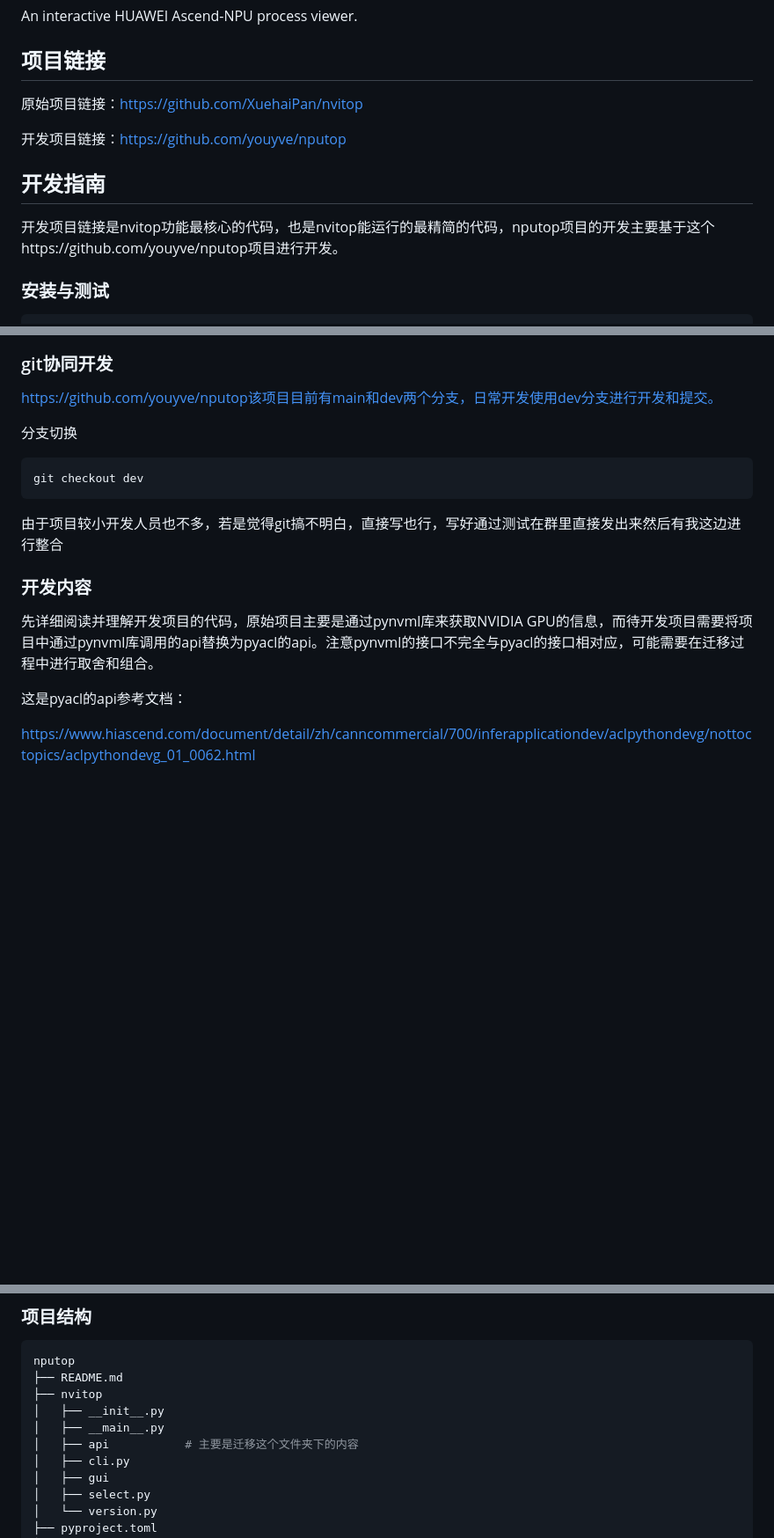
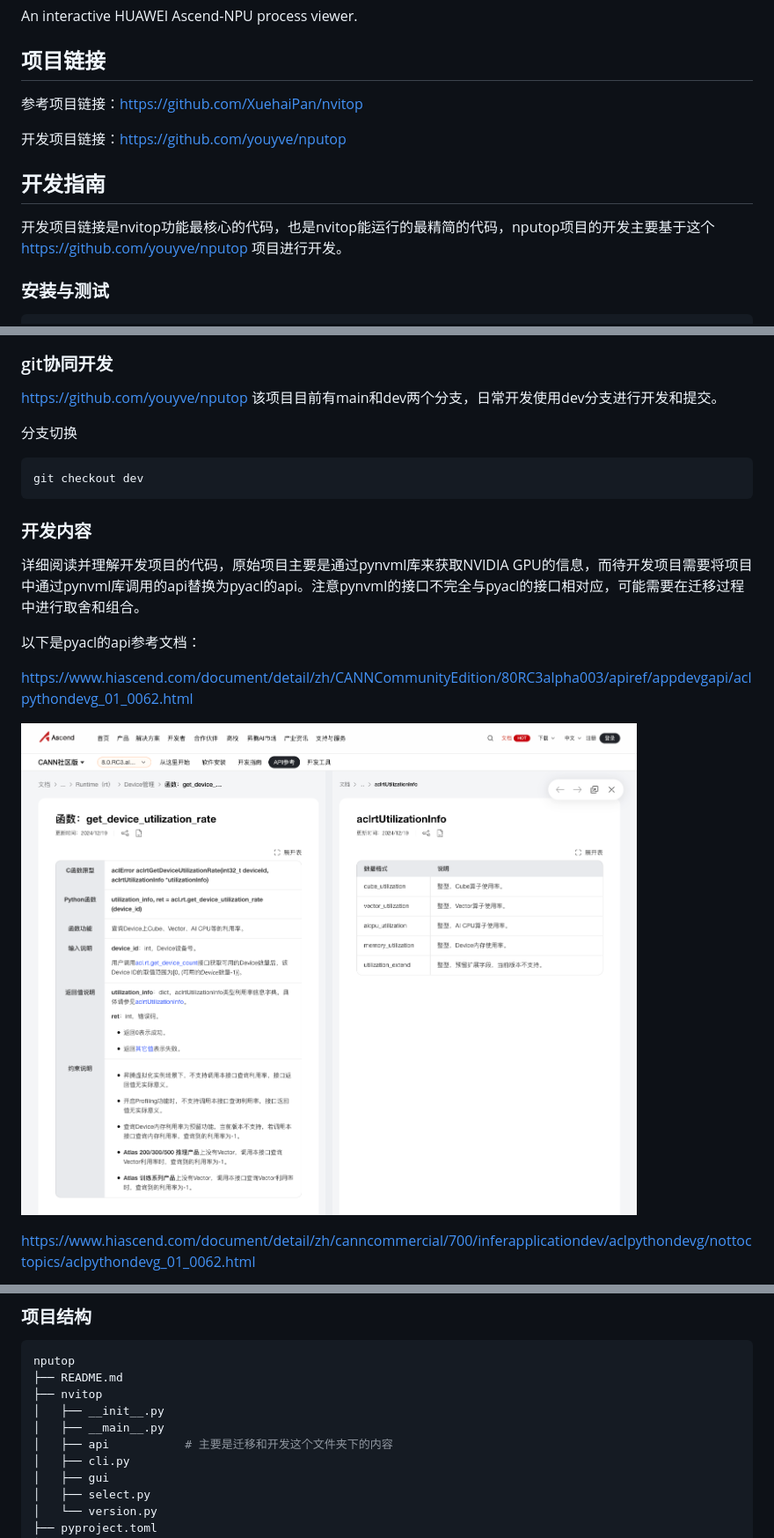
Before and after one commit to youyve/nputop, a Markdown page: README.md, 3 parts joined by grey strips. Shown at 88% size. Rendered like a GitHub page; pictures changed too: assets/image-20241220202400620.png (added); blank space fills up the shorter version.

````diff
--- a/README.md
+++ b/README.md
@@ -6,7 +6,7 @@ An interactive HUAWEI Ascend-NPU process viewer.
 
 ## 项目链接
 
-原始项目链接：https://github.com/XuehaiPan/nvitop
+参考项目链接：https://github.com/XuehaiPan/nvitop
 
 开发项目链接：https://github.com/youyve/nputop
 
@@ -14,7 +14,7 @@ An interactive HUAWEI Ascend-NPU process viewer.
 
 ## 开发指南
 
-开发项目链接是nvitop功能最核心的代码，也是nvitop能运行的最精简的代码，nputop项目的开发主要基于这个https://github.com/youyve/nputop项目进行开发。
+开发项目链接是nvitop功能最核心的代码，也是nvitop能运行的最精简的代码，nputop项目的开发主要基于这个 https://github.com/youyve/nputop 项目进行开发。
 
 ### 安装与测试
 
@@ -33,7 +33,7 @@ pip install -e .
 
 ### git协同开发
 
-https://github.com/youyve/nputop该项目目前有main和dev两个分支，日常开发使用dev分支进行开发和提交。
+https://github.com/youyve/nputop 该项目目前有main和dev两个分支，日常开发使用dev分支进行开发和提交。
 
 分支切换
 
@@ -41,13 +41,17 @@ https://github.com/youyve/nputop该项目目前有main和dev两个分支，日
 git checkout dev
 ```
 
-由于项目较小开发人员也不多，若是觉得git搞不明白，直接写也行，写好通过测试在群里直接发出来然后有我这边进行整合
+
 
 ### 开发内容
 
-先详细阅读并理解开发项目的代码，原始项目主要是通过pynvml库来获取NVIDIA GPU的信息，而待开发项目需要将项目中通过pynvml库调用的api替换为pyacl的api。注意pynvml的接口不完全与pyacl的接口相对应，可能需要在迁移过程中进行取舍和组合。
+详细阅读并理解开发项目的代码，原始项目主要是通过pynvml库来获取NVIDIA GPU的信息，而待开发项目需要将项目中通过pynvml库调用的api替换为pyacl的api。注意pynvml的接口不完全与pyacl的接口相对应，可能需要在迁移过程中进行取舍和组合。
 
-这是pyacl的api参考文档：
+以下是pyacl的api参考文档：
+
+https://www.hiascend.com/document/detail/zh/CANNCommunityEdition/80RC3alpha003/apiref/appdevgapi/aclpythondevg_01_0062.html
+
+![image-20241220202400620](assets/image-20241220202400620.png)
 
 https://www.hiascend.com/document/detail/zh/canncommercial/700/inferapplicationdev/aclpythondevg/nottoctopics/aclpythondevg_01_0062.html
 
@@ -61,7 +65,7 @@ nputop
 ├── nvitop
 │   ├── __init__.py
 │   ├── __main__.py
-│   ├── api           # 主要是迁移这个文件夹下的内容
+│   ├── api           # 主要是迁移和开发这个文件夹下的内容
 │   ├── cli.py
 │   ├── gui
 │   ├── select.py
````
